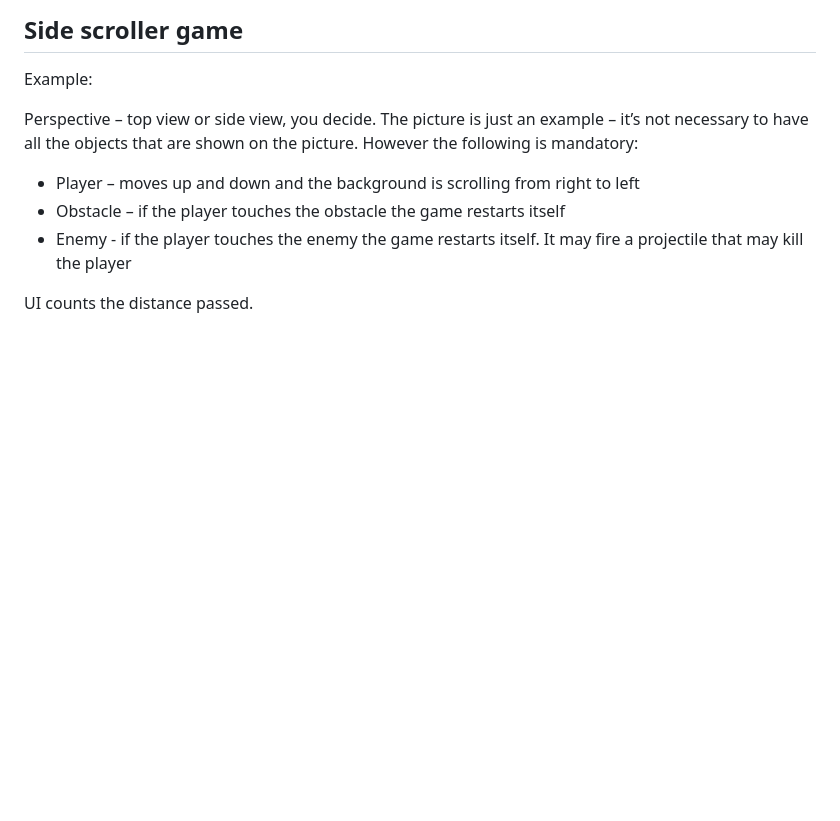
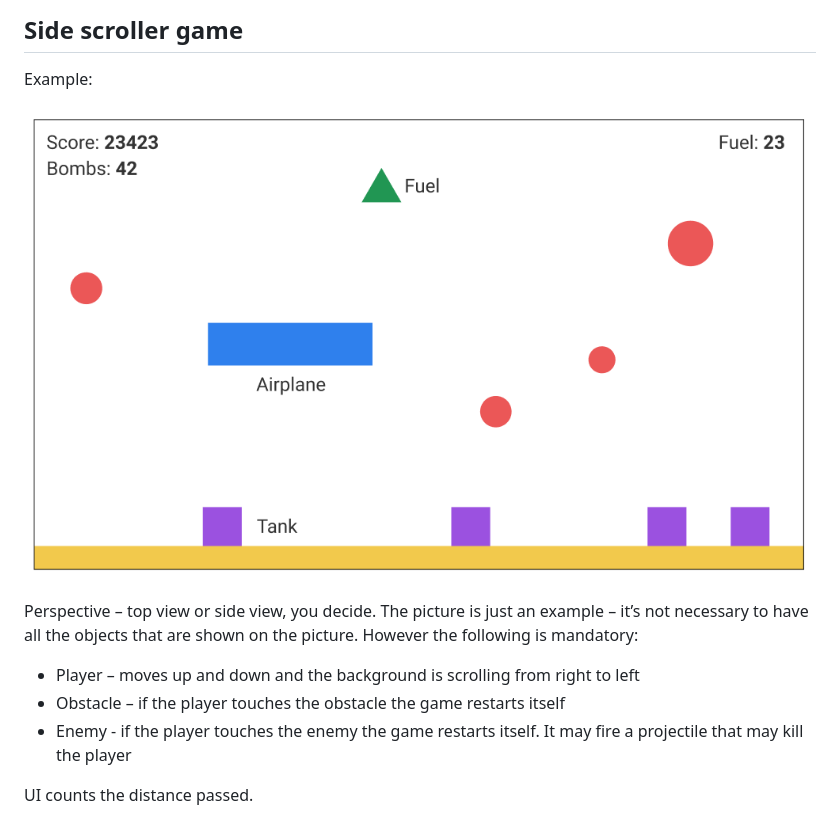
Before and after one commit to rodionsibov/platform-game, a Markdown page: README.md, the part around the change. GitHub-like rendering; pictures changed too: platform-game-wireframe.png (added); blank space fills up the shorter version.

Commit message:
Update readme, add image

```diff
--- a/README.md
+++ b/README.md
@@ -3,6 +3,8 @@
 ## Side scroller game
 
 Example:
+
+![](platform-game-wireframe.png)
 
 Perspective – top view or side view, you decide. The picture is just an example – it’s not
 necessary to have all the objects that are shown on the picture. However the following is
```
